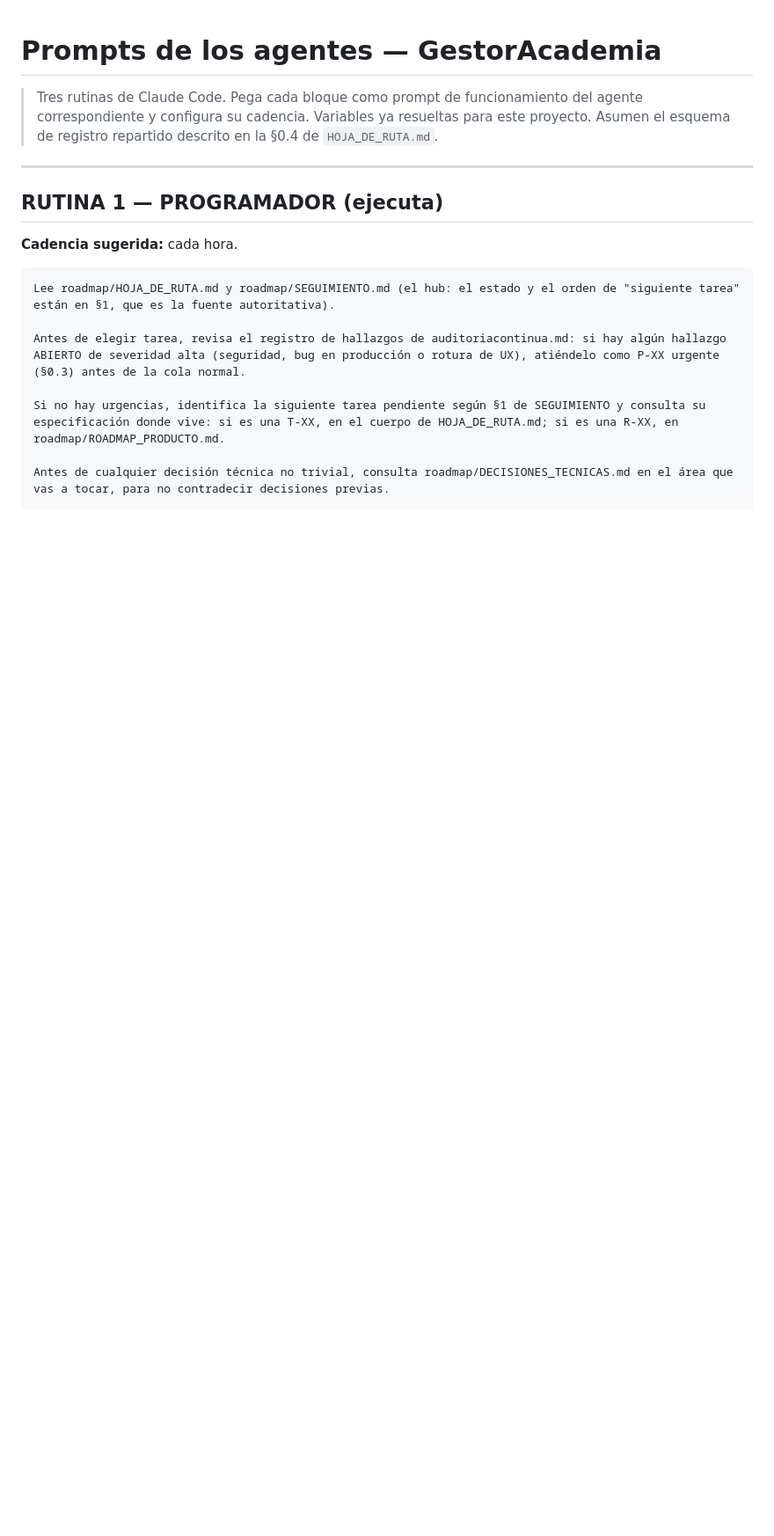
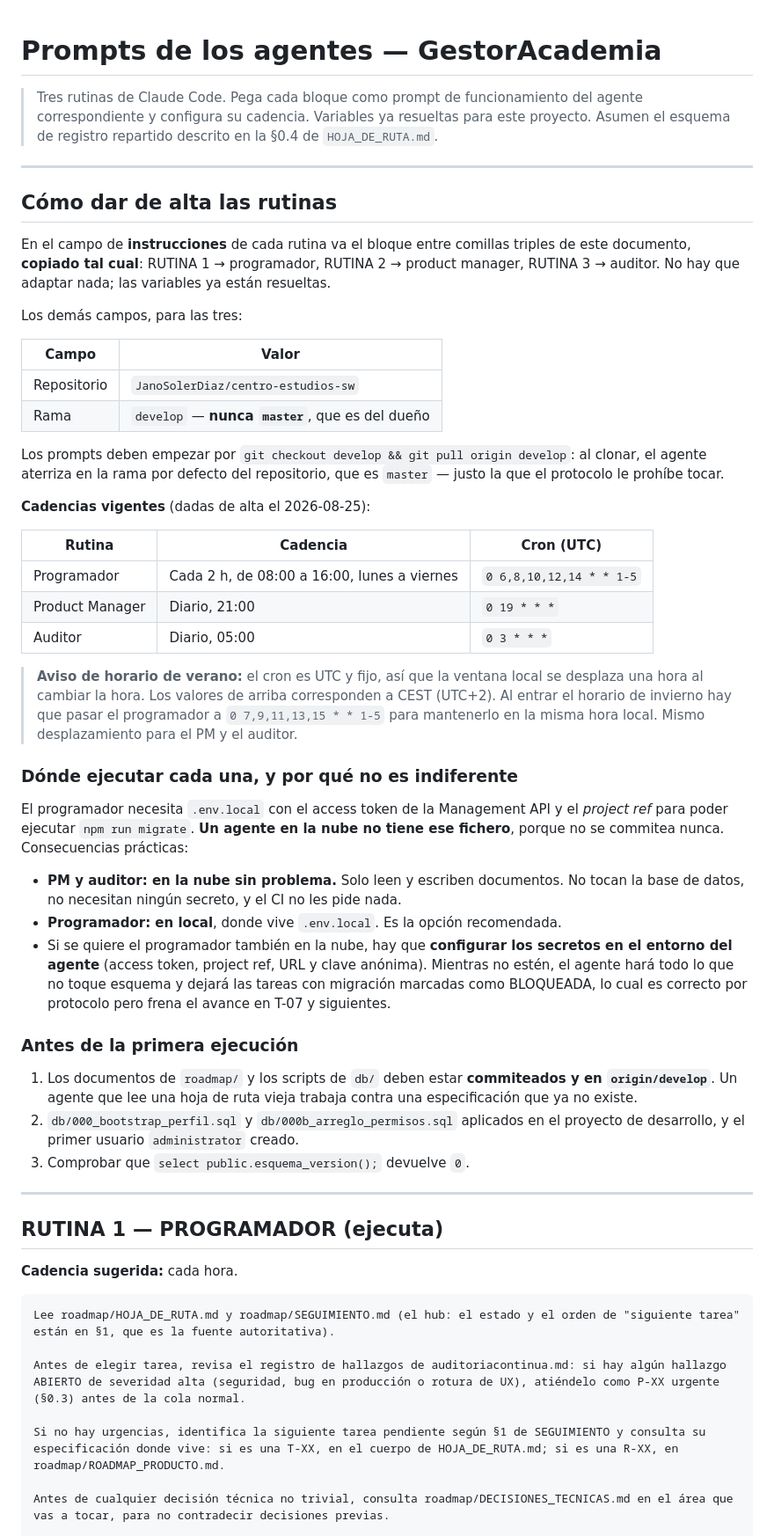
Before and after one commit to JanoSolerDiaz/centro-estudios-sw, a Markdown page: roadmap/prompts-agentes.md, the part around the change. Shown at 88% size. GitHub-like rendering; blank space fills up the shorter version.

Commit message:
Documenta el alta de las rutinas y sus cadencias vigentes
Anade a prompts-agentes.md la seccion de puesta en marcha: que va en el
campo de instrucciones de cada rutina, el repositorio y la rama, y las
cadencias realmente dadas de alta.

Recoge dos cosas aprendidas al configurarlas:

- Los prompts deben empezar por `git checkout develop`, porque al clonar
  el agente aterriza en la rama por defecto (master), que es justo la que
  el protocolo le prohibe tocar.
- El programador en la nube no tiene .env.local, asi que no puede ejecutar
  migraciones. Se documenta el reparto: PM y auditor en la nube, programador
  en local o con los secretos configurados en el entorno.

Incluye el aviso de que el cron es UTC y fijo, con los valores a los que
hay que pasar al entrar el horario de invierno.

Co-Authored-By: Claude Opus 5 (1M context) <noreply@anthropic.com>

```diff
--- a/roadmap/prompts-agentes.md
+++ b/roadmap/prompts-agentes.md
@@ -3,6 +3,60 @@
 > Tres rutinas de Claude Code. Pega cada bloque como prompt de funcionamiento del agente
 > correspondiente y configura su cadencia. Variables ya resueltas para este proyecto.
 > Asumen el esquema de registro repartido descrito en la §0.4 de `HOJA_DE_RUTA.md`.
+
+---
+
+## Cómo dar de alta las rutinas
+
+En el campo de **instrucciones** de cada rutina va el bloque entre comillas triples de este
+documento, **copiado tal cual**: RUTINA 1 → programador, RUTINA 2 → product manager,
+RUTINA 3 → auditor. No hay que adaptar nada; las variables ya están resueltas.
+
+Los demás campos, para las tres:
+
+| Campo | Valor |
+|-------|-------|
+| Repositorio | `JanoSolerDiaz/centro-estudios-sw` |
+| Rama | `develop` — **nunca `master`**, que es del dueño |
+
+Los prompts deben empezar por `git checkout develop && git pull origin develop`: al clonar, el
+agente aterriza en la rama por defecto del repositorio, que es `master` — justo la que el
+protocolo le prohíbe tocar.
+
+**Cadencias vigentes** (dadas de alta el 2026-08-25):
+
+| Rutina | Cadencia | Cron (UTC) |
+|--------|----------|------------|
+| Programador | Cada 2 h, de 08:00 a 16:00, lunes a viernes | `0 6,8,10,12,14 * * 1-5` |
+| Product Manager | Diario, 21:00 | `0 19 * * *` |
+| Auditor | Diario, 05:00 | `0 3 * * *` |
+
+> **Aviso de horario de verano:** el cron es UTC y fijo, así que la ventana local se desplaza una
+> hora al cambiar la hora. Los valores de arriba corresponden a CEST (UTC+2). Al entrar el horario
+> de invierno hay que pasar el programador a `0 7,9,11,13,15 * * 1-5` para mantenerlo en la misma
+> hora local. Mismo desplazamiento para el PM y el auditor.
+
+### Dónde ejecutar cada una, y por qué no es indiferente
+
+El programador necesita `.env.local` con el access token de la Management API y el *project ref*
+para poder ejecutar `npm run migrate`. **Un agente en la nube no tiene ese fichero**, porque no
+se commitea nunca. Consecuencias prácticas:
+
+- **PM y auditor: en la nube sin problema.** Solo leen y escriben documentos. No tocan la base de
+  datos, no necesitan ningún secreto, y el CI no les pide nada.
+- **Programador: en local**, donde vive `.env.local`. Es la opción recomendada.
+- Si se quiere el programador también en la nube, hay que **configurar los secretos en el entorno
+  del agente** (access token, project ref, URL y clave anónima). Mientras no estén, el agente hará
+  todo lo que no toque esquema y dejará las tareas con migración marcadas como BLOQUEADA, lo cual
+  es correcto por protocolo pero frena el avance en T-07 y siguientes.
+
+### Antes de la primera ejecución
+
+1. Los documentos de `roadmap/` y los scripts de `db/` deben estar **commiteados y en `origin/develop`**.
+   Un agente que lee una hoja de ruta vieja trabaja contra una especificación que ya no existe.
+2. `db/000_bootstrap_perfil.sql` y `db/000b_arreglo_permisos.sql` aplicados en el proyecto de
+   desarrollo, y el primer usuario `administrator` creado.
+3. Comprobar que `select public.esquema_version();` devuelve `0`.
 
 ---
 
```
